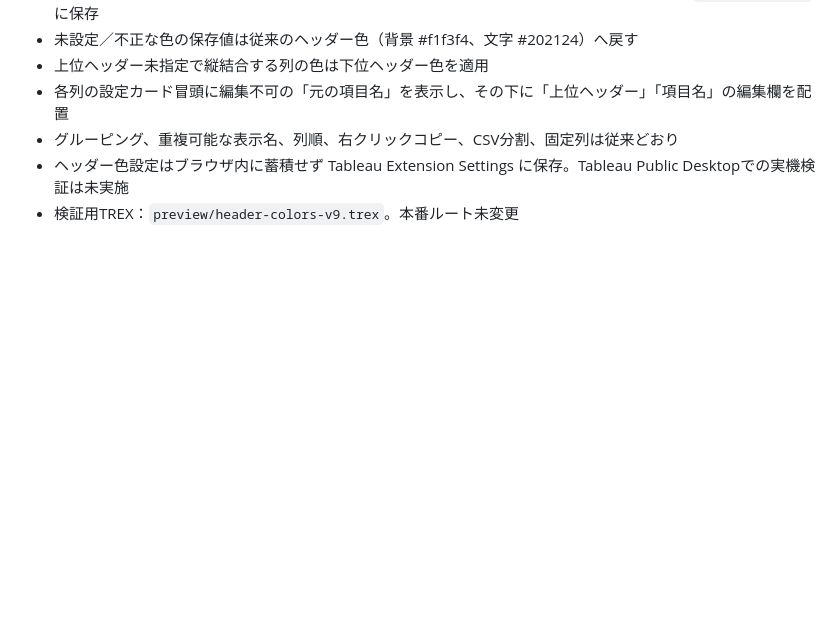
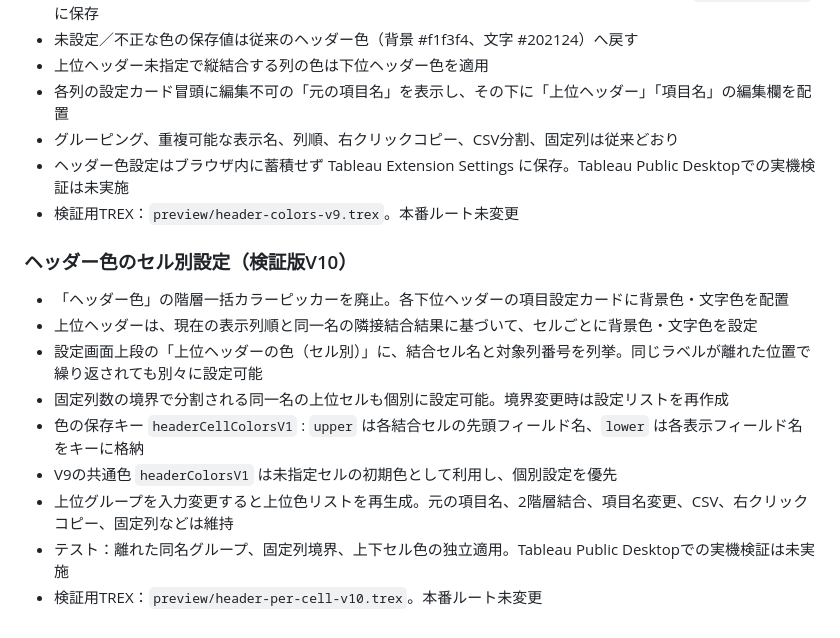
Before and after one commit to tomohiro-ono-works/tabsdk-data-viewer, a Markdown page: README.md, the part around the change. GitHub-like rendering; blank space fills up the shorter version.

Commit message:
Document per-cell upper and lower header colors in V10

```diff
--- a/README.md
+++ b/README.md
@@ -205,3 +205,14 @@ BigQuery / CSV / Excel / DB
 - グルーピング、重複可能な表示名、列順、右クリックコピー、CSV分割、固定列は従来どおり
 - ヘッダー色設定はブラウザ内に蓄積せず Tableau Extension Settings に保存。Tableau Public Desktopでの実機検証は未実施
 - 検証用TREX：`preview/header-colors-v9.trex`。本番ルート未変更
+
+### ヘッダー色のセル別設定（検証版V10）
+- 「ヘッダー色」の階層一括カラーピッカーを廃止。各下位ヘッダーの項目設定カードに背景色・文字色を配置
+- 上位ヘッダーは、現在の表示列順と同一名の隣接結合結果に基づいて、セルごとに背景色・文字色を設定
+- 設定画面上段の「上位ヘッダーの色（セル別）」に、結合セル名と対象列番号を列挙。同じラベルが離れた位置で繰り返されても別々に設定可能
+- 固定列数の境界で分割される同一名の上位セルも個別に設定可能。境界変更時は設定リストを再作成
+- 色の保存キー `headerCellColorsV1` : `upper` は各結合セルの先頭フィールド名、`lower` は各表示フィールド名をキーに格納
+- V9の共通色 `headerColorsV1` は未指定セルの初期色として利用し、個別設定を優先
+- 上位グループを入力変更すると上位色リストを再生成。元の項目名、2階層結合、項目名変更、CSV、右クリックコピー、固定列などは維持
+- テスト：離れた同名グループ、固定列境界、上下セル色の独立適用。Tableau Public Desktopでの実機検証は未実施
+- 検証用TREX：`preview/header-per-cell-v10.trex`。本番ルート未変更
```
